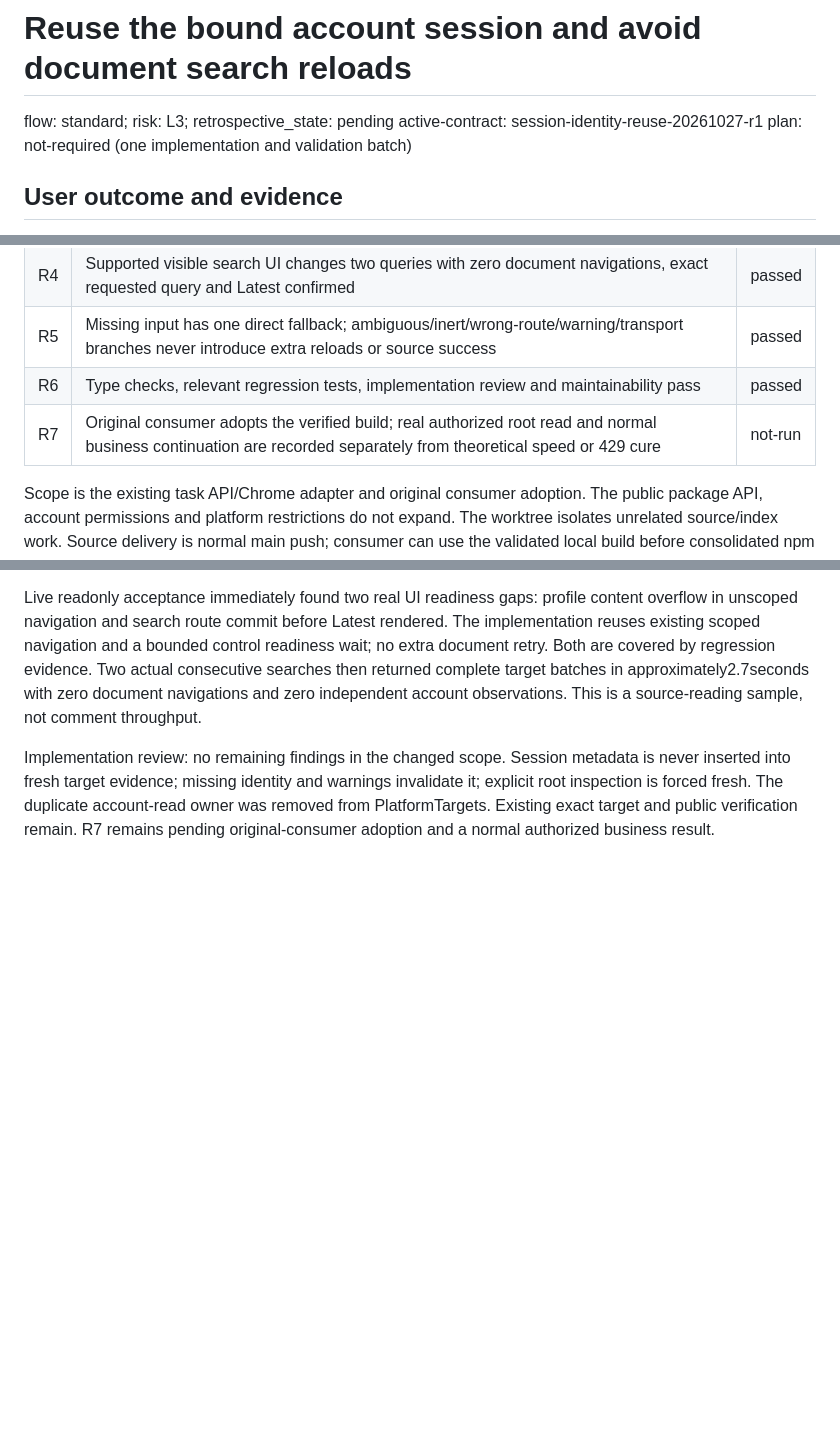
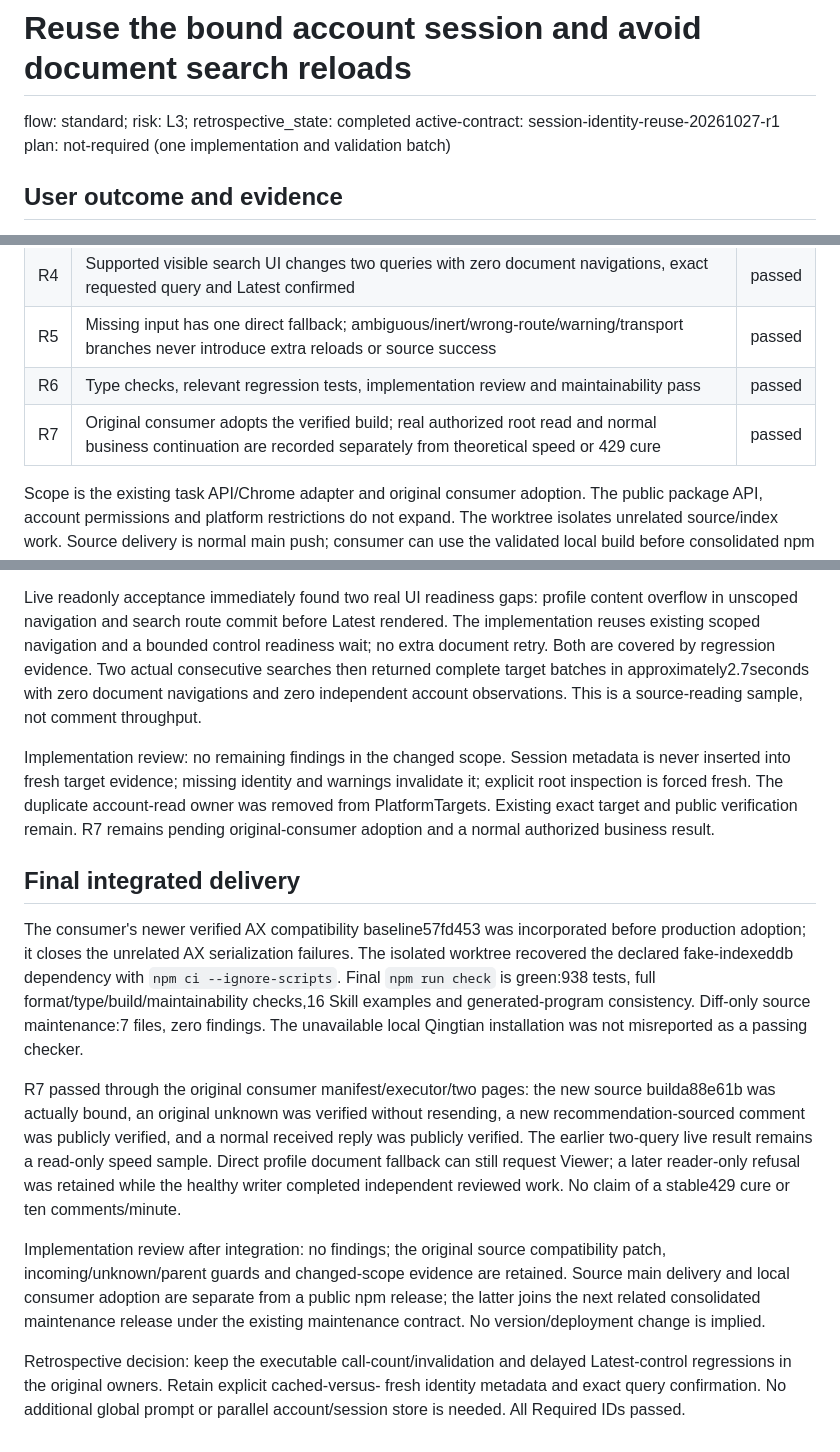
Before and after one commit to Peiiii/x-harness, a Markdown page: docs/designs/2026-10-27-session-identity-reuse.design.md, 3 parts joined by grey strips. Rendered like a GitHub page; blank space fills up the shorter version.

Commit message:
Record integrated identity reuse and live consumer verification

```diff
--- a/docs/designs/2026-10-27-session-identity-reuse.design.md
+++ b/docs/designs/2026-10-27-session-identity-reuse.design.md
@@ -1,6 +1,6 @@
 # Reuse the bound account session and avoid document search reloads
 
-flow: standard; risk: L3; retrospective_state: pending
+flow: standard; risk: L3; retrospective_state: completed
 active-contract: session-identity-reuse-20261027-r1
 plan: not-required (one implementation and validation batch)
 
@@ -59,7 +59,7 @@ All IDs are Required. Current status is not-run until evidence is recorded.
 | R4 | Supported visible search UI changes two queries with zero document navigations, exact requested query and Latest confirmed | passed |
 | R5 | Missing input has one direct fallback; ambiguous/inert/wrong-route/warning/transport branches never introduce extra reloads or source success | passed |
 | R6 | Type checks, relevant regression tests, implementation review and maintainability pass | passed |
-| R7 | Original consumer adopts the verified build; real authorized root read and normal business continuation are recorded separately from theoretical speed or 429 cure | not-run |
+| R7 | Original consumer adopts the verified build; real authorized root read and normal business continuation are recorded separately from theoretical speed or 429 cure | passed |
 
 Scope is the existing task API/Chrome adapter and original consumer adoption.
 The public package API, account permissions and platform restrictions do not
@@ -101,3 +101,34 @@ warnings invalidate it; explicit root inspection is forced fresh. The duplicate
 account-read owner was removed from PlatformTargets. Existing exact target and
 public verification remain. R7 remains pending original-consumer adoption and
 a normal authorized business result.
+
+## Final integrated delivery
+
+The consumer's newer verified AX compatibility baseline57fd453 was incorporated
+before production adoption; it closes the unrelated AX serialization failures.
+The isolated worktree recovered the declared fake-indexeddb dependency with
+`npm ci --ignore-scripts`. Final `npm run check` is green:938 tests, full
+format/type/build/maintainability checks,16 Skill examples and generated-program
+consistency. Diff-only source maintenance:7 files, zero findings. The unavailable
+local Qingtian installation was not misreported as a passing checker.
+
+R7 passed through the original consumer manifest/executor/two pages: the new
+source builda88e61b was actually bound, an original unknown was verified without
+resending, a new recommendation-sourced comment was publicly verified, and a
+normal received reply was publicly verified. The earlier two-query live result
+remains a read-only speed sample. Direct profile document fallback can still
+request Viewer; a later reader-only refusal was retained while the healthy writer
+completed independent reviewed work. No claim of a stable429 cure or ten
+comments/minute.
+
+Implementation review after integration: no findings; the original source
+compatibility patch, incoming/unknown/parent guards and changed-scope evidence
+are retained. Source main delivery and local consumer adoption are separate from
+a public npm release; the latter joins the next related consolidated maintenance
+release under the existing maintenance contract. No version/deployment change
+is implied.
+
+Retrospective decision: keep the executable call-count/invalidation and delayed
+Latest-control regressions in the original owners. Retain explicit cached-versus-
+fresh identity metadata and exact query confirmation. No additional global
+prompt or parallel account/session store is needed. All Required IDs passed.
```
Also changed, not shown: docs/maintenance.md (+3 -2 lines).
